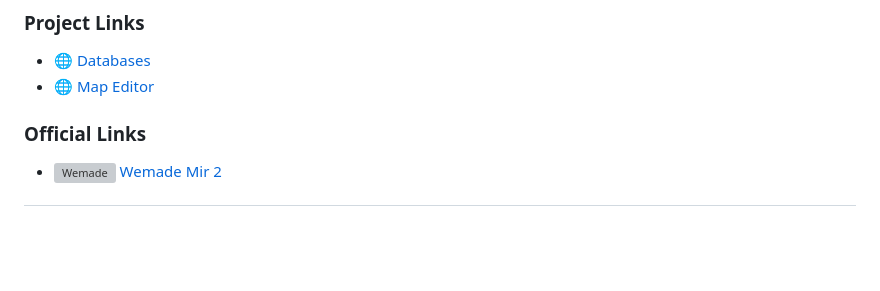
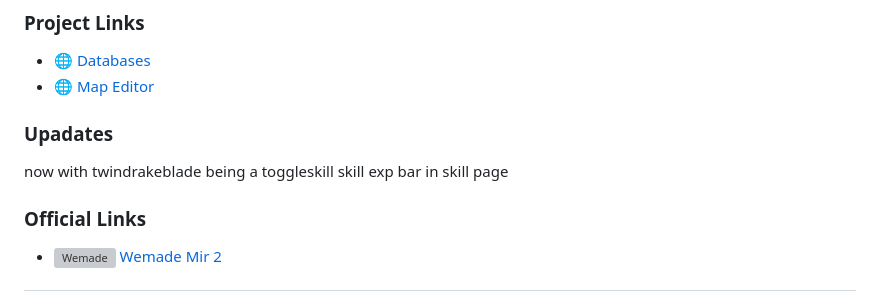
Before and after one commit to stom2022/Legend-of-Mir-crystal, a Markdown page: README.md, the part around the change. GitHub-like rendering; blank space fills up the shorter version; grey boxes are pictures that could not be loaded.

Commit message:
Add updates section to README
Added updates section with new features and changes.

```diff
--- a/README.md
+++ b/README.md
@@ -43,6 +43,14 @@ Crystal has become the foundation for most private Legend of Mir 2 servers world
 - 🌐 [Databases](https://github.com/Suprcode/Crystal.Database)
 - 🌐 [Map Editor](https://github.com/Suprcode/Crystal.MapEditor)
 
+
+
+### Upadates
+now with twindrakeblade being a toggleskill
+skill exp bar in skill page
+
+
+
 ### Official Links
 
 - <img src="https://web-cdn.mironline.co.kr/mir2/icon/mir2_favicon.ico" alt="Wemade" width="20"/> [Wemade Mir 2](https://mir2.mironline.co.kr/)
```
